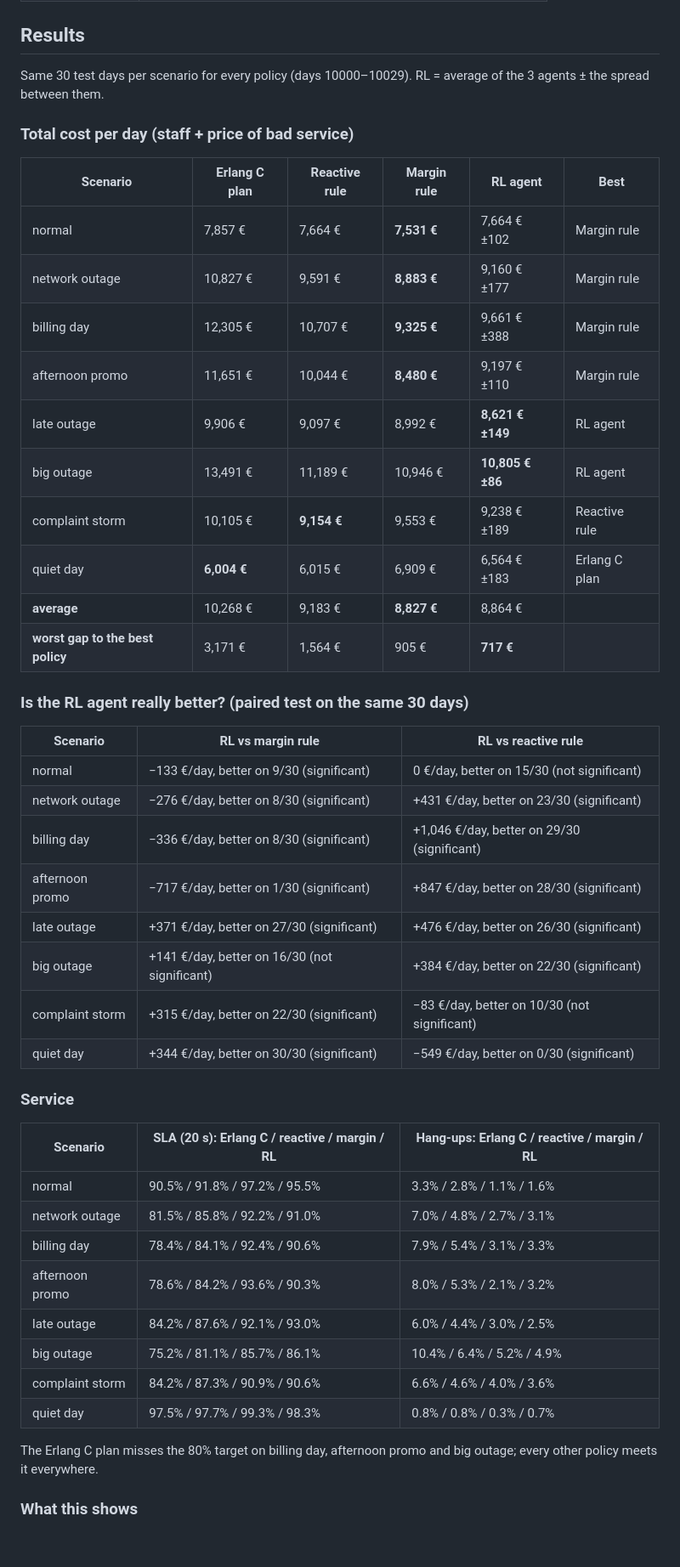
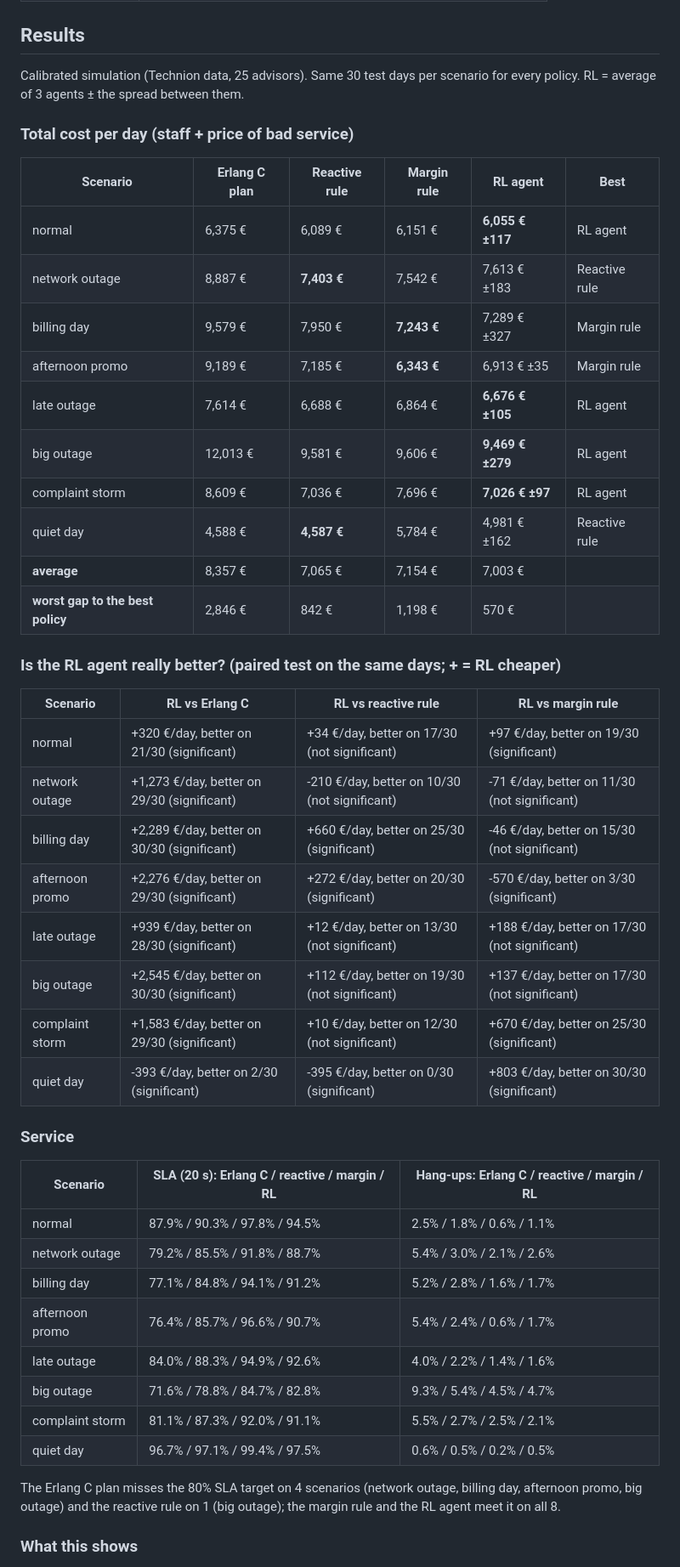
Before and after one commit to nourjihenelabed/callverse, a Markdown page: workforce/README.md, the part around one of its changes. Shown at 85% size. GitHub-like rendering; blank space fills up the shorter version.

Commit message:
Workforce results after calibration fixes

```diff
--- a/workforce/README.md
+++ b/workforce/README.md
@@ -89,50 +91,50 @@ The two rules' settings (and whether to use priority) were tuned on random train
 
 ## Results
 
-Same 30 test days per scenario for every policy (days 10000–10029). RL = average of the 3 agents ± the spread between them.
+Calibrated simulation (Technion data, 25 advisors). Same 30 test days per scenario for every policy. RL = average of 3 agents ± the spread between them.
 
 ### Total cost per day (staff + price of bad service)
 
 | Scenario | Erlang C plan | Reactive rule | Margin rule | RL agent | Best |
 |---|---|---|---|---|---|
-| normal | 7,857 € | 7,664 € | **7,531 €** | 7,664 € ±102 | Margin rule |
-| network outage | 10,827 € | 9,591 € | **8,883 €** | 9,160 € ±177 | Margin rule |
-| billing day | 12,305 € | 10,707 € | **9,325 €** | 9,661 € ±388 | Margin rule |
-| afternoon promo | 11,651 € | 10,044 € | **8,480 €** | 9,197 € ±110 | Margin rule |
-| late outage | 9,906 € | 9,097 € | 8,992 € | **8,621 € ±149** | RL agent |
-| big outage | 13,491 € | 11,189 € | 10,946 € | **10,805 € ±86** | RL agent |
-| complaint storm | 10,105 € | **9,154 €** | 9,553 € | 9,238 € ±189 | Reactive rule |
-| quiet day | **6,004 €** | 6,015 € | 6,909 € | 6,564 € ±183 | Erlang C plan |
-| **average** | 10,268 € | 9,183 € | **8,827 €** | 8,864 € | |
-| **worst gap to the best policy** | 3,171 € | 1,564 € | 905 € | **717 €** | |
+| normal | 6,375 € | 6,089 € | 6,151 € | **6,055 € ±117** | RL agent |
+| network outage | 8,887 € | **7,403 €** | 7,542 € | 7,613 € ±183 | Reactive rule |
+| billing day | 9,579 € | 7,950 € | **7,243 €** | 7,289 € ±327 | Margin rule |
+| afternoon promo | 9,189 € | 7,185 € | **6,343 €** | 6,913 € ±35 | Margin rule |
+| late outage | 7,614 € | 6,688 € | 6,864 € | **6,676 € ±105** | RL agent |
+| big outage | 12,013 € | 9,581 € | 9,606 € | **9,469 € ±279** | RL agent |
+| complaint storm | 8,609 € | 7,036 € | 7,696 € | **7,026 € ±97** | RL agent |
+| quiet day | 4,588 € | **4,587 €** | 5,784 € | 4,981 € ±162 | Reactive rule |
+| **average** | 8,357 € | 7,065 € | 7,154 € | 7,003 € | |
+| **worst gap to the best policy** | 2,846 € | 842 € | 1,198 € | 570 € | |
 
-### Is the RL agent really better? (paired test on the same 30 days)
+### Is the RL agent really better? (paired test on the same days; + = RL cheaper)
 
-| Scenario | RL vs margin rule | RL vs reactive rule |
-|---|---|---|
-| normal | −133 €/day, better on 9/30 (significant) | 0 €/day, better on 15/30 (not significant) |
-| network outage | −276 €/day, better on 8/30 (significant) | +431 €/day, better on 23/30 (significant) |
-| billing day | −336 €/day, better on 8/30 (significant) | +1,046 €/day, better on 29/30 (significant) |
-| afternoon promo | −717 €/day, better on 1/30 (significant) | +847 €/day, better on 28/30 (significant) |
-| late outage | +371 €/day, better on 27/30 (significant) | +476 €/day, better on 26/30 (significant) |
-| big outage | +141 €/day, better on 16/30 (not significant) | +384 €/day, better on 22/30 (significant) |
-| complaint storm | +315 €/day, better on 22/30 (significant) | −83 €/day, better on 10/30 (not significant) |
-| quiet day | +344 €/day, better on 30/30 (significant) | −549 €/day, better on 0/30 (significant) |
+| Scenario | RL vs Erlang C | RL vs reactive rule | RL vs margin rule |
+|---|---|---|---|
+| normal | +320 €/day, better on 21/30 (significant) | +34 €/day, better on 17/30 (not significant) | +97 €/day, better on 19/30 (significant) |
+| network outage | +1,273 €/day, better on 29/30 (significant) | -210 €/day, better on 10/30 (not significant) | -71 €/day, better on 11/30 (not significant) |
+| billing day | +2,289 €/day, better on 30/30 (significant) | +660 €/day, better on 25/30 (significant) | -46 €/day, better on 15/30 (not significant) |
+| afternoon promo | +2,276 €/day, better on 29/30 (significant) | +272 €/day, better on 20/30 (significant) | -570 €/day, better on 3/30 (significant) |
+| late outage | +939 €/day, better on 28/30 (significant) | +12 €/day, better on 13/30 (not significant) | +188 €/day, better on 17/30 (not significant) |
+| big outage | +2,545 €/day, better on 30/30 (significant) | +112 €/day, better on 19/30 (not significant) | +137 €/day, better on 17/30 (not significant) |
+| complaint storm | +1,583 €/day, better on 29/30 (significant) | +10 €/day, better on 12/30 (not significant) | +670 €/day, better on 25/30 (significant) |
+| quiet day | -393 €/day, better on 2/30 (significant) | -395 €/day, better on 0/30 (significant) | +803 €/day, better on 30/30 (significant) |
 
 ### Service
 
 | Scenario | SLA (20 s): Erlang C / reactive / margin / RL | Hang-ups: Erlang C / reactive / margin / RL |
 |---|---|---|
-| normal | 90.5% / 91.8% / 97.2% / 95.5% | 3.3% / 2.8% / 1.1% / 1.6% |
-| network outage | 81.5% / 85.8% / 92.2% / 91.0% | 7.0% / 4.8% / 2.7% / 3.1% |
-| billing day | 78.4% / 84.1% / 92.4% / 90.6% | 7.9% / 5.4% / 3.1% / 3.3% |
-| afternoon promo | 78.6% / 84.2% / 93.6% / 90.3% | 8.0% / 5.3% / 2.1% / 3.2% |
-| late outage | 84.2% / 87.6% / 92.1% / 93.0% | 6.0% / 4.4% / 3.0% / 2.5% |
-| big outage | 75.2% / 81.1% / 85.7% / 86.1% | 10.4% / 6.4% / 5.2% / 4.9% |
-| complaint storm | 84.2% / 87.3% / 90.9% / 90.6% | 6.6% / 4.6% / 4.0% / 3.6% |
-| quiet day | 97.5% / 97.7% / 99.3% / 98.3% | 0.8% / 0.8% / 0.3% / 0.7% |
+| normal | 87.9% / 90.3% / 97.8% / 94.5% | 2.5% / 1.8% / 0.6% / 1.1% |
+| network outage | 79.2% / 85.5% / 91.8% / 88.7% | 5.4% / 3.0% / 2.1% / 2.6% |
+| billing day | 77.1% / 84.8% / 94.1% / 91.2% | 5.2% / 2.8% / 1.6% / 1.7% |
+| afternoon promo | 76.4% / 85.7% / 96.6% / 90.7% | 5.4% / 2.4% / 0.6% / 1.7% |
+| late outage | 84.0% / 88.3% / 94.9% / 92.6% | 4.0% / 2.2% / 1.4% / 1.6% |
+| big outage | 71.6% / 78.8% / 84.7% / 82.8% | 9.3% / 5.4% / 4.5% / 4.7% |
+| complaint storm | 81.1% / 87.3% / 92.0% / 91.1% | 5.5% / 2.7% / 2.5% / 2.1% |
+| quiet day | 96.7% / 97.1% / 99.4% / 97.5% | 0.6% / 0.5% / 0.2% / 0.5% |
 
-The Erlang C plan misses the 80% target on billing day, afternoon promo and big outage; every other policy meets it everywhere.
+The Erlang C plan misses the 80% SLA target on 4 scenarios (network outage, billing day, afternoon promo, big outage) and the reactive rule on 1 (big outage); the margin rule and the RL agent meet it on all 8.
 
 ### What this shows
 
```
Also changed, not shown: other parts of workforce/README.md (+34 -31 lines).
